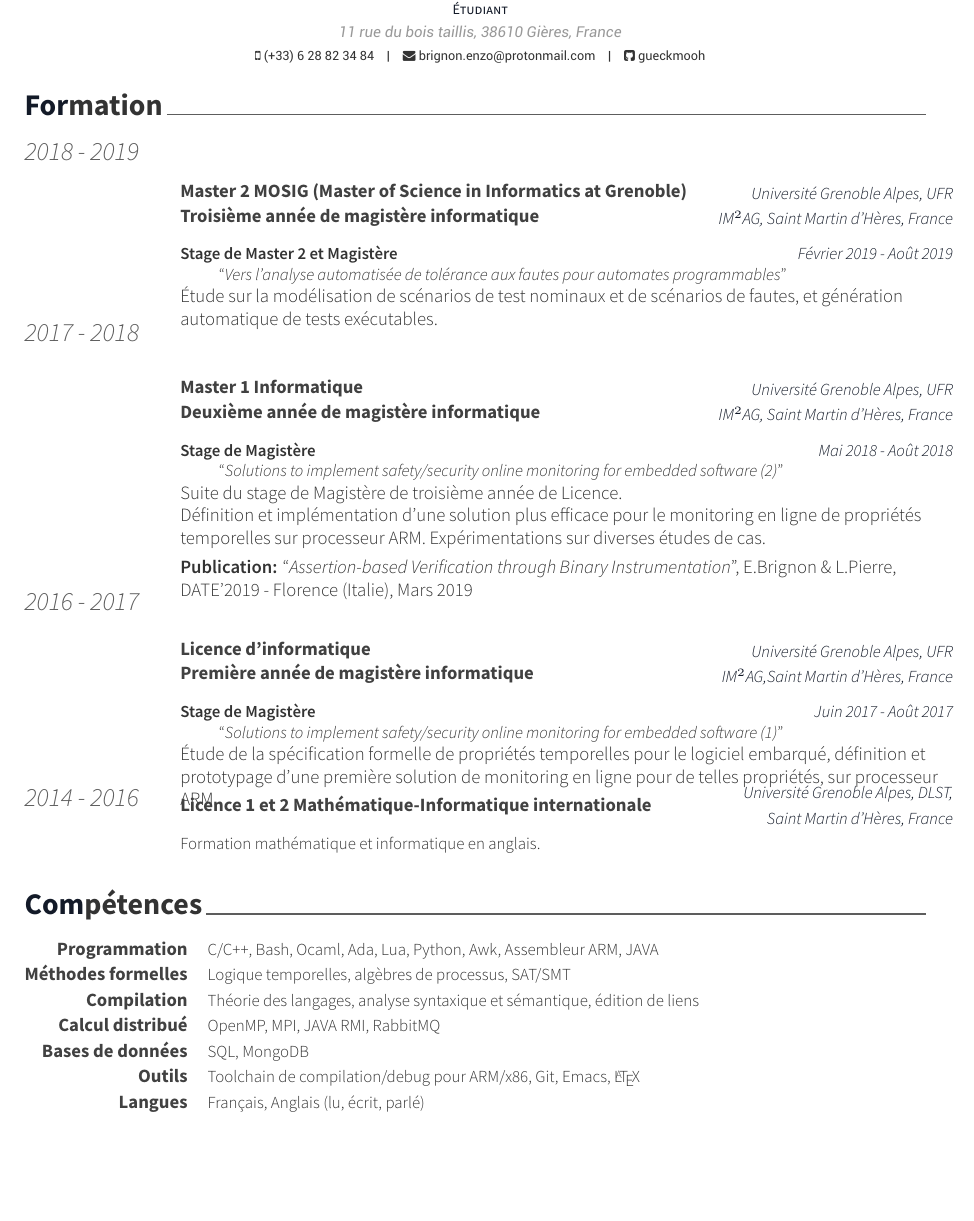
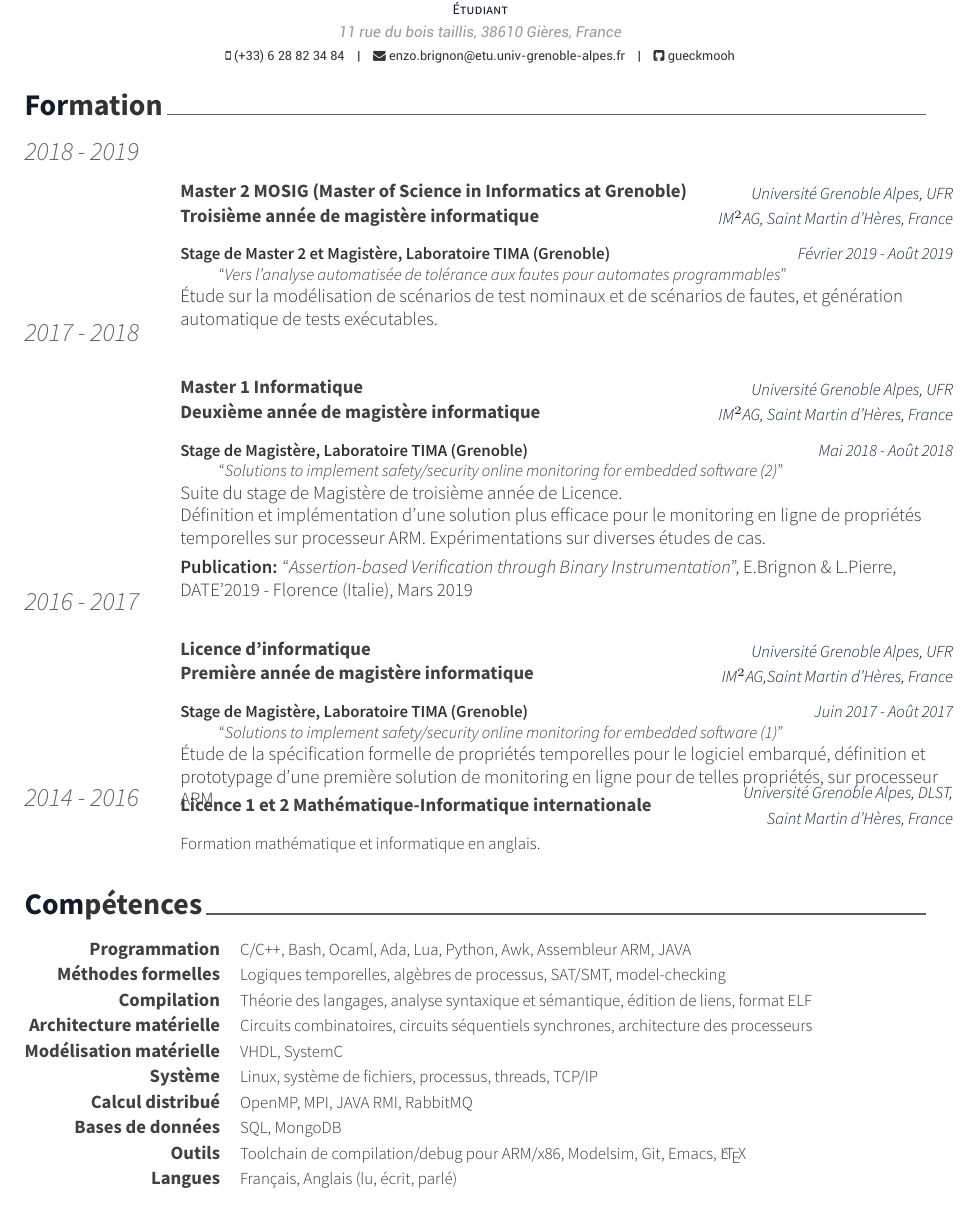
Before and after one commit to Gueckmooh/CV, a LaTeX CV (resume_cv.tex, which reads cv-sections/education.tex, cv-sections/skills.tex): part of the page before the commit and part of page 1 of 2 after it, cut so that both start at the same text, the shorter picture padded with empty space. Compiled offline with XeLaTeX.

Commit message:
Dernières modifications

```diff
--- a/cv-sections/education.tex
+++ b/cv-sections/education.tex
@@ -20,7 +20,7 @@
 {} % Date(s)
 {
   \begin{cvdescription}
-    \cvinternship{Stage de Master 2 et Magistère}%
+    \cvinternship{Stage de Master 2 et Magistère, Laboratoire TIMA (Grenoble)}%
     {Vers l'analyse automatisée de tolérance aux fautes pour automates
       programmables}%
     {Étude sur la modélisation de scénarios de test nominaux et de
@@ -41,7 +41,7 @@
 {} % Date(s)
 {
   \begin{cvdescription}
-    \cvinternship{Stage de Magistère}%
+    \cvinternship{Stage de Magistère, Laboratoire TIMA (Grenoble)}%
     {Solutions to implement safety/security online monitoring for
       embedded software (2)}%
     {Suite du stage de Magistère de troisième année de Licence.\\
@@ -68,7 +68,7 @@
 {} % Date(s)
 {
   \begin{cvdescription}
-    \cvinternship{Stage de Magistère}%
+    \cvinternship{Stage de Magistère, Laboratoire TIMA (Grenoble)}%
     {Solutions to implement safety/security online monitoring for
       embedded software (1)}%
     {Étude de la spécification formelle de propriétés temporelles pour
--- a/cv-sections/skills.tex
+++ b/cv-sections/skills.tex
@@ -20,13 +20,26 @@
 
 \cvskill
 {Méthodes formelles} % Category
-{Logique temporelles, algèbres de processus, SAT/SMT} % Skills
+{Logiques temporelles, algèbres de processus, SAT/SMT, model-checking} % Skills
 
 % ------------------------------------------------
 
 \cvskill
 {Compilation}%
-{Théorie des langages, analyse syntaxique et sémantique, édition de liens}
+{Théorie des langages, analyse syntaxique et sémantique, édition de liens, format ELF}
+
+\cvskill
+{Architecture matérielle}%
+{Circuits combinatoires, circuits séquentiels synchrones, architecture des processeurs}
+
+\cvskill
+{Modélisation matérielle}%
+{VHDL, SystemC}
+
+
+\cvskill
+{Système}%
+{Linux, système de fichiers, processus, threads, TCP/IP}
 
 % --------------------------------------------------
 
@@ -44,7 +57,7 @@
 
 \cvskill
 {Outils}%
-{Toolchain de compilation/debug pour ARM/x86, Git, Emacs, \LaTeX}
+{Toolchain de compilation/debug pour ARM/x86, Modelsim, Git, Emacs, \LaTeX}
 
 % --------------------------------------------------
 
--- a/resume_cv.tex
+++ b/resume_cv.tex
@@ -51,7 +51,7 @@
 \address{11 rue du bois taillis, 38610 Gi\`eres, France}
 \mobile{(+33) 6 28 82 34 84}
 
-\email{brignon.enzo@protonmail.com}
+\email{enzo.brignon@etu.univ-grenoble-alpes.fr}
 % \homepage{www.posquit0.com}
 \github{gueckmooh}
 % \linkedin{posquit0}
```
Also changed, not shown: resume_cv.pdf.
